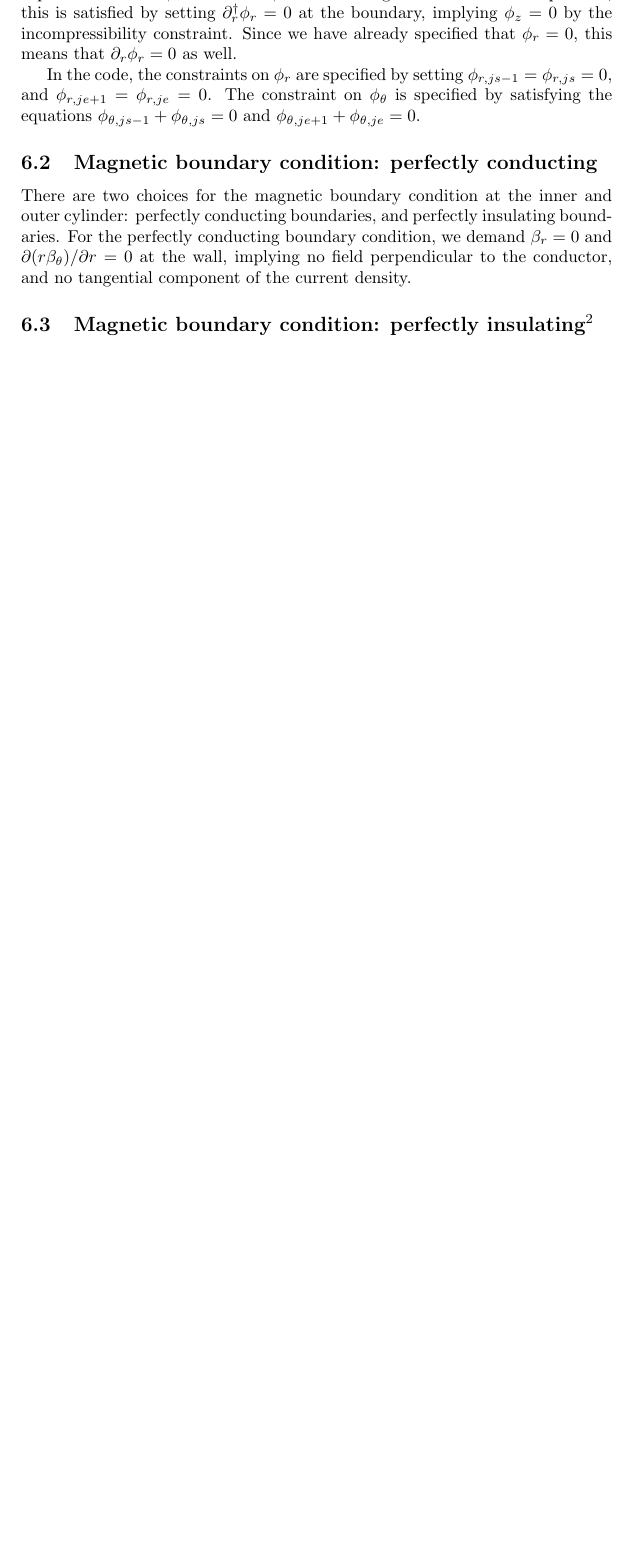
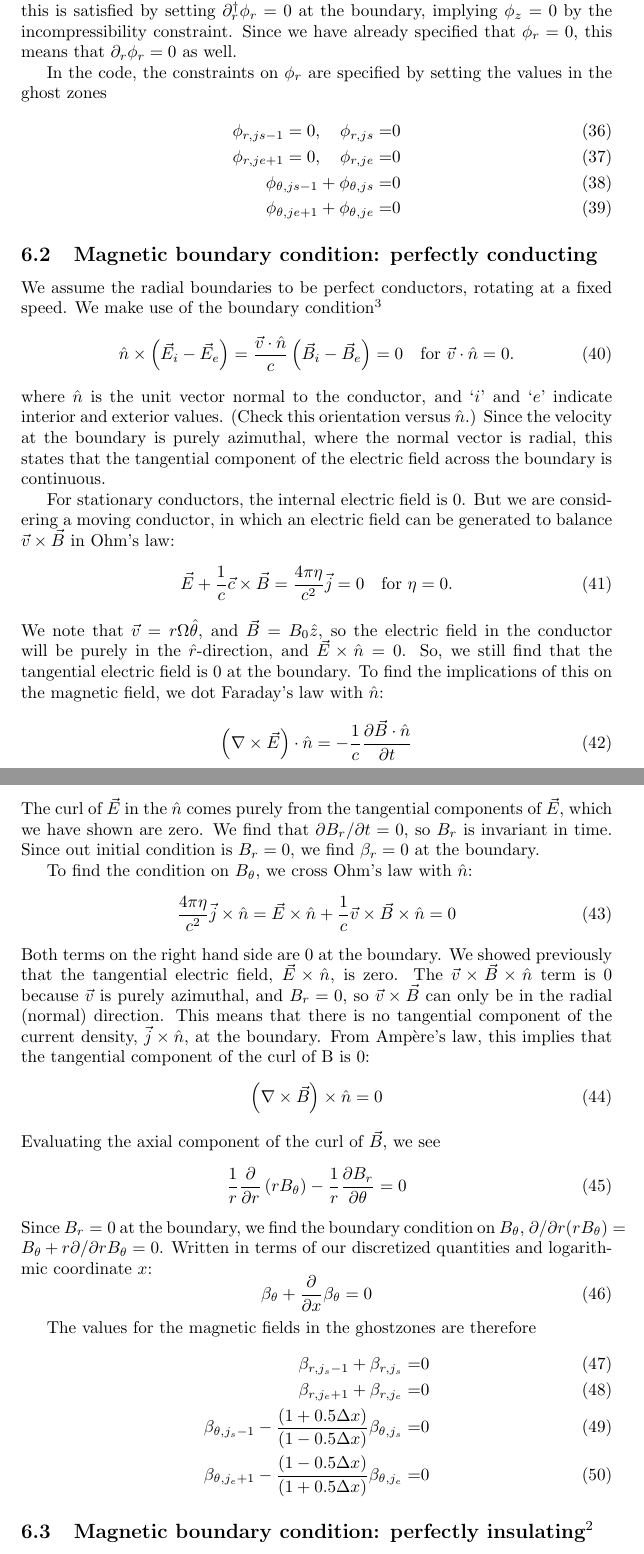
Before and after one commit to ahroach/globalcode, a LaTeX document (documentation/notes.tex): part of page 7 of 18 before the commit and two parts of pages 7 and 8 of 19 after it, the two joined at a grey line, cut so that both start at the same text, the shorter picture padded with empty space. Compiled offline with pdfLaTeX.

Commit message:
More boundary condition improvements in the documentation

```diff
--- a/documentation/notes.tex
+++ b/documentation/notes.tex
@@ -306,21 +306,93 @@ implying $\phi_z=0$ by the incompressibility constraint. Since we have
 already specified that $\phi_r=0$, this means that $\partial_r
 \phi_r=0$ as well.
 
-In the code, the constraints on $\phi_r$ are specified by setting
-$\phi_{r,js-1} = \phi_{r, js} = 0$, and $\phi_{r,je+1} = \phi_{r,je} =
-0$. The constraint on $\phi_\theta$ is specified by satisfying the
-equations $\phi_{\theta,js-1} + \phi_{\theta,js}=0$ and
-$\phi_{\theta,je+1} + \phi_{\theta,je}=0$.
+In the code, the constraints on $\phi_r$ are specified by setting the values in the ghost zones
+\begin{align}
+\phi_{r,js-1} = 0, \quad \phi_{r, js} =& 0
+\\
+\phi_{r,je+1} = 0, \quad \phi_{r,je} = & 0
+\\
+\phi_{\theta,js-1} + \phi_{\theta,js}= &0
+\\
+\phi_{\theta,je+1} + \phi_{\theta,je}= &0
+\end{align}
 
 \subsection{Magnetic boundary condition: perfectly conducting}
 
-There are two choices for the magnetic boundary condition at the inner
-and outer cylinder: perfectly conducting boundaries, and perfectly
-insulating boundaries.  For the perfectly conducting boundary
-condition, we demand $\beta_r = 0$ and $\partial (r
-\beta_\theta)/\partial r = 0$ at the wall, implying no field
-perpendicular to the conductor, and no tangential component of the
-current density.
+We assume the radial boundaries to be perfect conductors, rotating at a fixed speed. We make use of the boundary condition$^3$
+\begin{equation}
+\hat{n}\times\left(\vec{E}_i - \vec{E}_e\right) = \frac{\vec{v}\cdot\hat{n}}{c}
+ \left(\vec{B}_i - \vec{B}_e\right) = 0
+ \quad \text{for $\vec{v}\cdot\hat{n} = 0$.}
+\end{equation}
+where $\hat{n}$ is the unit vector normal to the conductor, and `$i$'
+and `$e$' indicate interior and exterior values. (Check this
+orientation versus $\hat{n}$.) Since the velocity at the boundary is
+purely azimuthal, where the normal vector is radial, this states that
+the tangential component of the electric field across the boundary is
+continuous.
+
+For stationary conductors, the internal electric field is 0. But we
+are considering a moving conductor, in which an electric field can be
+generated to balance $\vec{v}\times\vec{B}$ in Ohm's law:
+\begin{equation}
+\vec{E} + \frac{1}{c}\vec{c}\times\vec{B}=\frac{4\pi\eta}{c^2}\vec{j}=0
+\quad\text{for $\eta=0$.}
+\end{equation}
+We note that $\vec{v}=r\Omega\hat{\theta}$, and $\vec{B}=B_0\hat{z}$,
+so the electric field in the conductor will be purely in the
+$\hat{r}$-direction, and $\vec{E}\times\hat{n}=0$. So, we still find that the tangential electric field is 0 at the boundary. To find the implications of this on the magnetic field, we dot Faraday's law with $\hat{n}$:
+\begin{equation}
+\left(\nabla\times\vec{E}\right)\cdot\hat{n} =
+-\frac{1}{c}\frac{\partial\vec{B}\cdot\hat{n}}{\partial t}
+\end{equation}
+The curl of $\vec{E}$ in the $\hat{n}$ comes purely from the
+tangential components of $\vec{E}$, which we have shown are zero. We
+find that $\partial B_r/\partial t = 0$, so $B_r$ is invariant in
+time. Since out initial condition is $B_r=0$, we find $\beta_r=0$ at
+the boundary.
+
+To find the condition on $B_\theta$, we cross Ohm's law with $\hat{n}$:
+\begin{equation}
+\frac{4\pi\eta}{c^2}\vec{j}\times\hat{n} = \vec{E}\times\hat{n} +
+ \frac{1}{c}\vec{v}\times\vec{B}\times\hat{n}=0
+\end{equation}
+Both terms on the right hand side are 0 at the boundary. We showed
+previously that the tangential electric field, $\vec{E}\times\hat{n}$,
+is zero. The $\vec{v}\times\vec{B}\times\hat{n}$ term is 0 because
+$\vec{v}$ is purely azimuthal, and $B_r=0$, so $\vec{v}\times\vec{B}$
+can only be in the radial (normal) direction. This means that there is
+no tangential component of the current density,
+$\vec{j}\times\hat{n}$, at the boundary. From Amp\`{e}re's law, this
+implies that the tangential component of the curl of B is 0:
+\begin{equation}
+\left(\nabla\times\vec{B}\right)\times\hat{n} = 0
+\end{equation}
+Evaluating the axial component of the curl of $\vec{B}$, we see
+\begin{equation}
+\frac{1}{r}\frac{\partial}{\partial r}\left(r B_\theta \right)
+ - \frac{1}{r}\frac{\partial B_r}{\partial \theta} = 0
+\end{equation}
+Since $B_r=0$ at the boundary, we find the boundary condition on
+$B_\theta$, $\partial/\partial r (rB_\theta)= B_\theta +
+r\partial/\partial r B_\theta = 0$.  Written in terms of our discretized
+quantities and logarithmic coordinate $x$:
+\begin{equation}
+\beta_\theta + \frac{\partial}{\partial x}\beta_\theta = 0
+\end{equation}
+
+The values for the magnetic fields in the ghostzones are therefore
+\begin{align}
+\beta_{r, j_s-1} + \beta_{r, j_s} =& 0
+\\
+\beta_{r, j_e+1} + \beta_{r, j_e} =& 0
+\\
+\beta_{\theta, j_s-1} -
+ \frac{(1 + 0.5\Delta x)}{(1 - 0.5\Delta x)}\beta_{\theta, j_s} =& 0
+\\
+\beta_{\theta, j_e+1} -
+ \frac{(1 - 0.5\Delta x)}{(1 + 0.5\Delta x)}\beta_{\theta, j_e} =& 0
+\end{align}
 
 \subsection[Magnetic boundary condition: perfectly insulating]{Magnetic boundary condition: perfectly insulating\protect\footnote{Thanks to Jeremy Goodman for guidance in implementing this boundary condition.}}
 
```
Also changed, not shown: documentation/notes.tex (2 more changed lines).
